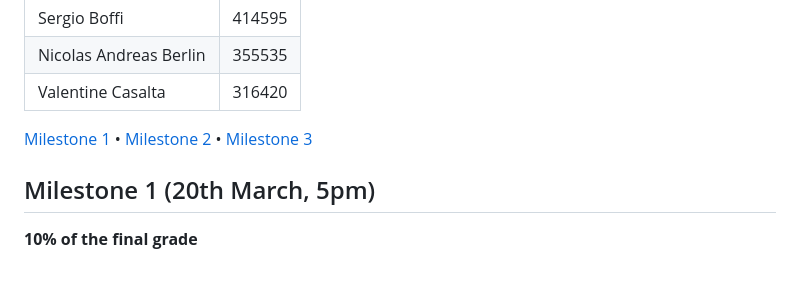
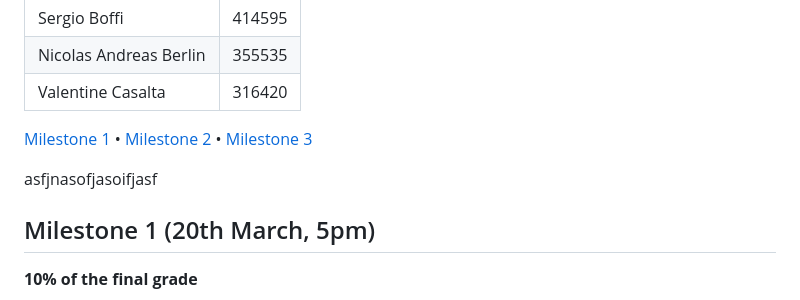
Before and after one commit to com-480-data-visualization/Glucose_Explorers, a Markdown page: README.md, the part around the change. Rendered like a GitHub page; blank space fills up the shorter version.

Commit message:
test
Added placeholder text to README.

```diff
--- a/README.md
+++ b/README.md
@@ -8,6 +8,7 @@
 
 [Milestone 1](#milestone-1) • [Milestone 2](#milestone-2) • [Milestone 3](#milestone-3)
 
+asfjnasofjasoifjasf
 ## Milestone 1 (20th March, 5pm)
 
 **10% of the final grade**
```
